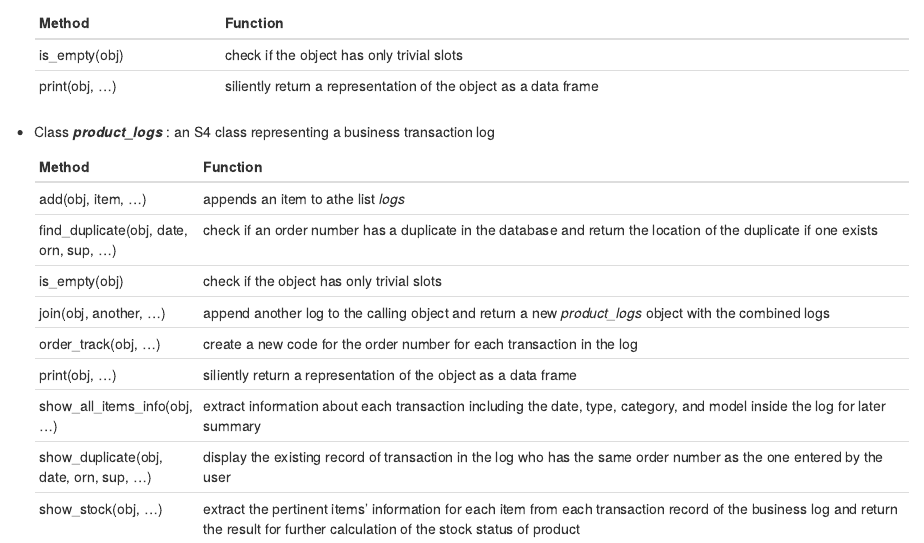
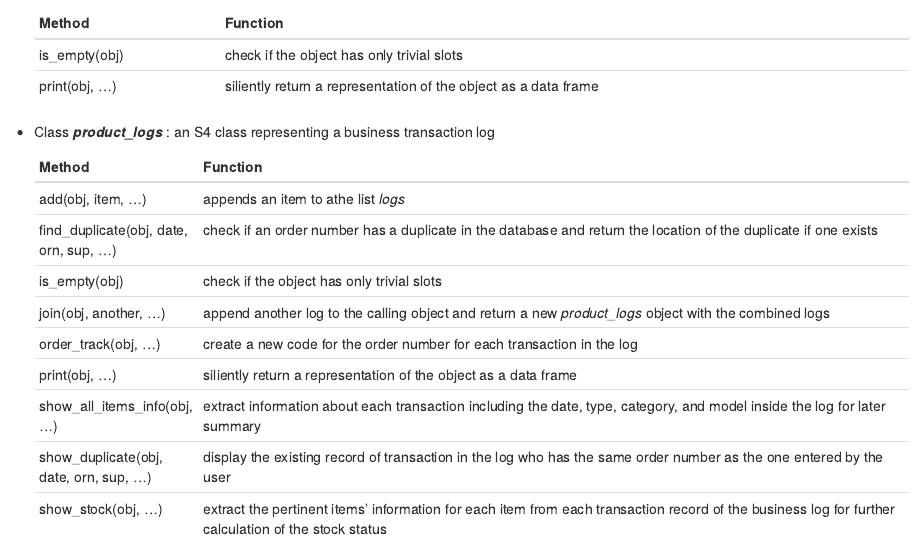
Before and after one commit to Samantha-Lui/EZRecords, an R Markdown document (README.Rmd): the page in a window 1100 px wide, from 700 px down. Rendered offline with R 4.5, knitr and Pandoc, with nearby package versions.

Commit message:
Update README.Rmd

```diff
--- a/README.Rmd
+++ b/README.Rmd
@@ -49,4 +49,4 @@ The following shows the classes and their methods:
     | print(obj, ...)    | siliently return a representation of the object as a data frame |                 |
     |show_all_items_info(obj, ...)| extract information about each transaction including the date, type, category, and model inside the log for later summary |
     | show_duplicate(obj, date, orn, sup, ...) | display the existing record of transaction in the log who has the same order number as the one entered by the user |
-    | show_stock(obj, ...) |  extract the pertinent items' information for each item from each transaction record of the business log and return the result for further calculation of the stock status of product |
+    | show_stock(obj, ...) |  extract the pertinent items' information for each item from each transaction record of the business log for further calculation of the stock status |
```
